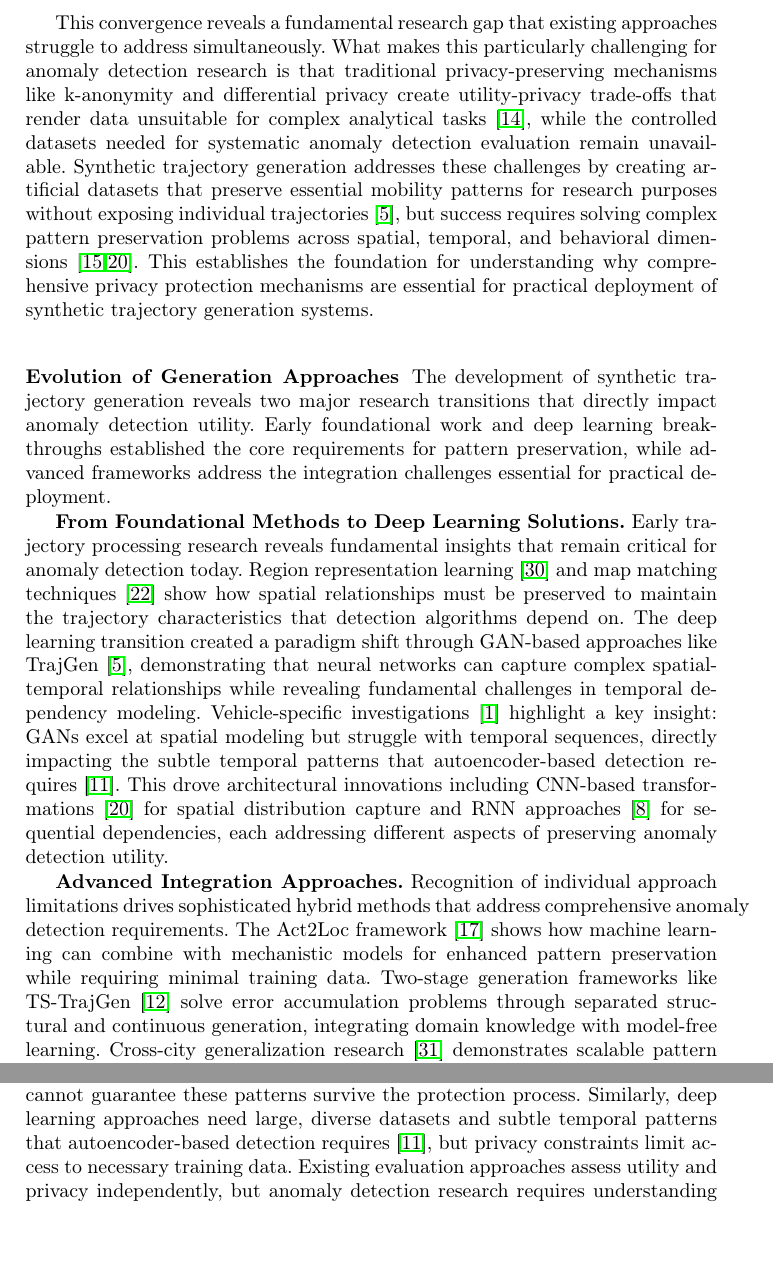
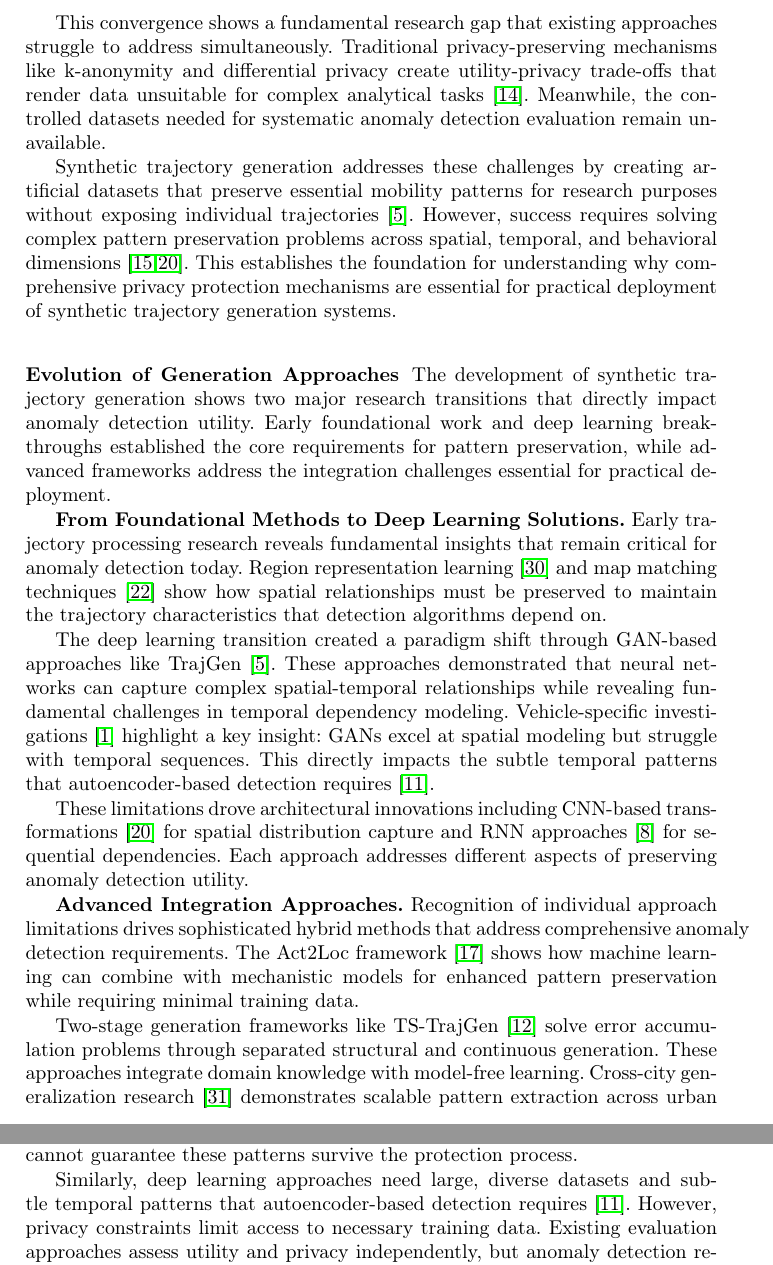
Before and after one commit to matercomus/Matt-K-MSc-AI-Thesis, a LaTeX thesis (main.tex): two parts of pages 6 and 8 of 16, joined at a grey line, cut so that both start at the same text, the shorter picture padded with empty space. Compiled offline with pdfLaTeX.

Commit message:
improved readability and structure of lit rev

```diff
--- a/main.tex
+++ b/main.tex
@@ -112,13 +112,23 @@ Synthetic trajectory generation has evolved rapidly from foundational map matchi
 
-This convergence reveals a fundamental research gap that existing approaches struggle to address simultaneously. What makes this particularly challenging for anomaly detection research is that traditional privacy-preserving mechanisms like k-anonymity and differential privacy create utility-privacy trade-offs that render data unsuitable for complex analytical tasks~\cite{jordon2019pate}, while the controlled datasets needed for systematic anomaly detection evaluation remain unavailable. Synthetic trajectory generation addresses these challenges by creating artificial datasets that preserve essential mobility patterns for research purposes without exposing individual trajectories~\cite{cao2021generating}, but success requires solving complex pattern preservation problems across spatial, temporal, and behavioral dimensions~\cite{kong2023mobility,merhi2024synthetic}. This establishes the foundation for understanding why comprehensive privacy protection mechanisms are essential for practical deployment of synthetic trajectory generation systems.
+Three critical problems drive this development: the parameter sensitivity and labeled data scarcity issues identified in trajectory anomaly detection research (Section~\ref{sec:anomaly-review})~\cite{zhang2019ibat}, the high re-identification risk that makes real trajectory data unsuitable for research sharing~\cite{rao2023cats}, and the need for reproducible evaluation frameworks that traditional privacy methods cannot provide.
+
+This convergence shows a fundamental research gap that existing approaches struggle to address simultaneously. Traditional privacy-preserving mechanisms like k-anonymity and differential privacy create utility-privacy trade-offs that render data unsuitable for complex analytical tasks~\cite{jordon2019pate}. Meanwhile, the controlled datasets needed for systematic anomaly detection evaluation remain unavailable.
+
+Synthetic trajectory generation addresses these challenges by creating artificial datasets that preserve essential mobility patterns for research purposes without exposing individual trajectories~\cite{cao2021generating}. However, success requires solving complex pattern preservation problems across spatial, temporal, and behavioral dimensions~\cite{kong2023mobility,merhi2024synthetic}. This establishes the foundation for understanding why comprehensive privacy protection mechanisms are essential for practical deployment of synthetic trajectory generation systems.
 
 \subsubsection{Evolution of Generation Approaches}
 
-The development of synthetic trajectory generation reveals two major research transitions that directly impact anomaly detection utility. Early foundational work and deep learning breakthroughs established the core requirements for pattern preservation, while advanced frameworks address the integration challenges essential for practical deployment.
+The development of synthetic trajectory generation shows two major research transitions that directly impact anomaly detection utility. Early foundational work and deep learning breakthroughs established the core requirements for pattern preservation, while advanced frameworks address the integration challenges essential for practical deployment.
 
-\textbf{From Foundational Methods to Deep Learning Solutions.} Early trajectory processing research reveals fundamental insights that remain critical for anomaly detection today. Region representation learning~\cite{wang2017region} and map matching techniques~\cite{newson2009hidden} show how spatial relationships must be preserved to maintain the trajectory characteristics that detection algorithms depend on. The deep learning transition created a paradigm shift through GAN-based approaches like TrajGen~\cite{cao2021generating}, demonstrating that neural networks can capture complex spatial-temporal relationships while revealing fundamental challenges in temporal dependency modeling. Vehicle-specific investigations~\cite{bajarunas2022generative} highlight a key insight: GANs excel at spatial modeling but struggle with temporal sequences, directly impacting the subtle temporal patterns that autoencoder-based detection requires~\cite{huang2021lstm}. This drove architectural innovations including CNN-based transformations~\cite{merhi2024synthetic} for spatial distribution capture and RNN approaches~\cite{du2016recurrent} for sequential dependencies, each addressing different aspects of preserving anomaly detection utility.
+\textbf{From Foundational Methods to Deep Learning Solutions.} Early trajectory processing research reveals fundamental insights that remain critical for anomaly detection today. Region representation learning~\cite{wang2017region} and map matching techniques~\cite{newson2009hidden} show how spatial relationships must be preserved to maintain the trajectory characteristics that detection algorithms depend on.
 
-\textbf{Advanced Integration Approaches.} Recognition of individual approach limitations drives sophisticated hybrid methods that address comprehensive anomaly detection requirements. The Act2Loc framework~\cite{liu2023act2loc} shows how machine learning can combine with mechanistic models for enhanced pattern preservation while requiring minimal training data. Two-stage generation frameworks like TS-TrajGen~\cite{jiang2023continuous} solve error accumulation problems through separated structural and continuous generation, integrating domain knowledge with model-free learning. Cross-city generalization research~\cite{wang2025gtg} demonstrates scalable pattern extraction across urban environments, addressing the scalability requirements that modern anomaly detection systems demand.
+The deep learning transition created a paradigm shift through GAN-based approaches like TrajGen~\cite{cao2021generating}. These approaches demonstrated that neural networks can capture complex spatial-temporal relationships while revealing fundamental challenges in temporal dependency modeling. Vehicle-specific investigations~\cite{bajarunas2022generative} highlight a key insight: GANs excel at spatial modeling but struggle with temporal sequences. This directly impacts the subtle temporal patterns that autoencoder-based detection requires~\cite{huang2021lstm}.
+
+These limitations drove architectural innovations including CNN-based transformations~\cite{merhi2024synthetic} for spatial distribution capture and RNN approaches~\cite{du2016recurrent} for sequential dependencies. Each approach addresses different aspects of preserving anomaly detection utility.
+
+\textbf{Advanced Integration Approaches.} Recognition of individual approach limitations drives sophisticated hybrid methods that address comprehensive anomaly detection requirements. The Act2Loc framework~\cite{liu2023act2loc} shows how machine learning can combine with mechanistic models for enhanced pattern preservation while requiring minimal training data.
+
+Two-stage generation frameworks like TS-TrajGen~\cite{jiang2023continuous} solve error accumulation problems through separated structural and continuous generation. These approaches integrate domain knowledge with model-free learning. Cross-city generalization research~\cite{wang2025gtg} demonstrates scalable pattern extraction across urban environments, addressing the scalability requirements that modern anomaly detection systems demand.
 
 \subsubsection{Architectural Specialization and Paradigm Shifts}
 
@@ -140,7 +156,9 @@ Privacy requirements fundamentally constrain synthetic trajectory generation app
 
 The convergence of synthetic trajectory generation research with anomaly detection requirements shows specific gaps that current approaches struggle to address systematically. These gaps represent concrete research opportunities where advances could significantly impact both fields.
 
-\textbf{Pattern Preservation and Evaluation Under Privacy Constraints.} Current synthetic generation methods address either pattern preservation or privacy protection effectively, but struggle with both simultaneously. While isolation-based detection methods like iBAT~\cite{zhang2019ibat} require specific origin-destination flow patterns and spatial traversal sequences, existing privacy-preserving approaches cannot guarantee these patterns survive the protection process. Similarly, deep learning approaches need large, diverse datasets and subtle temporal patterns that autoencoder-based detection requires~\cite{huang2021lstm}, but privacy constraints limit access to necessary training data. Existing evaluation approaches assess utility and privacy independently, but anomaly detection research requires understanding how privacy protection affects detection performance specifically. The Synthetic Ranking Agreement metric~\cite{jordon2019pate} provides a starting point, but does not address whether synthetic data preserves the specific anomaly characteristics that detection algorithms depend on.
+\textbf{Pattern Preservation and Evaluation Under Privacy Constraints.} Current synthetic generation methods address either pattern preservation or privacy protection effectively, but struggle with both simultaneously. While isolation-based detection methods like iBAT~\cite{zhang2019ibat} require specific origin-destination flow patterns and spatial traversal sequences, existing privacy-preserving approaches cannot guarantee these patterns survive the protection process.
+
+Similarly, deep learning approaches need large, diverse datasets and subtle temporal patterns that autoencoder-based detection requires~\cite{huang2021lstm}. However, privacy constraints limit access to necessary training data. Existing evaluation approaches assess utility and privacy independently, but anomaly detection research requires understanding how privacy protection affects detection performance specifically. The Synthetic Ranking Agreement metric~\cite{jordon2019pate} provides a starting point, but does not address whether synthetic data preserves the specific anomaly characteristics that detection algorithms depend on.
 
 \textbf{Scalability and Systematic Evaluation.} The controlled nature of synthetic datasets could solve parameter sensitivity and labeled data scarcity issues in anomaly detection research~\cite{zhang2019ibat}, but current generation methods do not provide systematic evaluation capabilities needed. Cross-city generalization research~\cite{wang2025gtg} shows promise for geographical constraints, but does not solve the fundamental challenge of generating large-scale datasets with controlled anomaly characteristics for systematic algorithm evaluation.
 
```
Also changed, not shown: main.pdf, main.tex (14 more changed lines).
